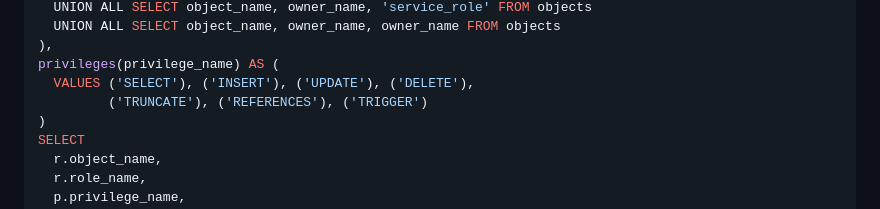
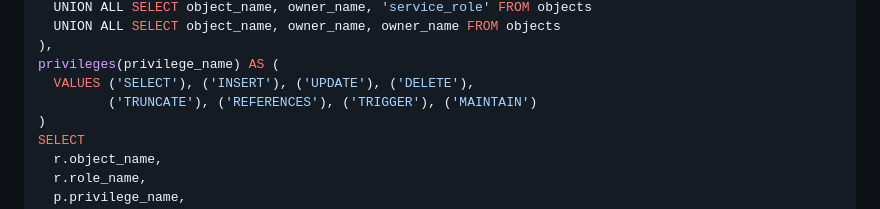
Before and after one commit to matheusfeitosa0509-code/feiraja-delivery, a Markdown page: supabase/migrations/README.md, the part around the change. Drawn GitHub-style.

Commit message:
Include MAINTAIN in default table privilege verification

```diff
--- a/supabase/migrations/README.md
+++ b/supabase/migrations/README.md
@@ -129,7 +129,7 @@ roles AS (
 ),
 privileges(privilege_name) AS (
   VALUES ('SELECT'), ('INSERT'), ('UPDATE'), ('DELETE'),
-         ('TRUNCATE'), ('REFERENCES'), ('TRIGGER')
+         ('TRUNCATE'), ('REFERENCES'), ('TRIGGER'), ('MAINTAIN')
 )
 SELECT
   r.object_name,
```
